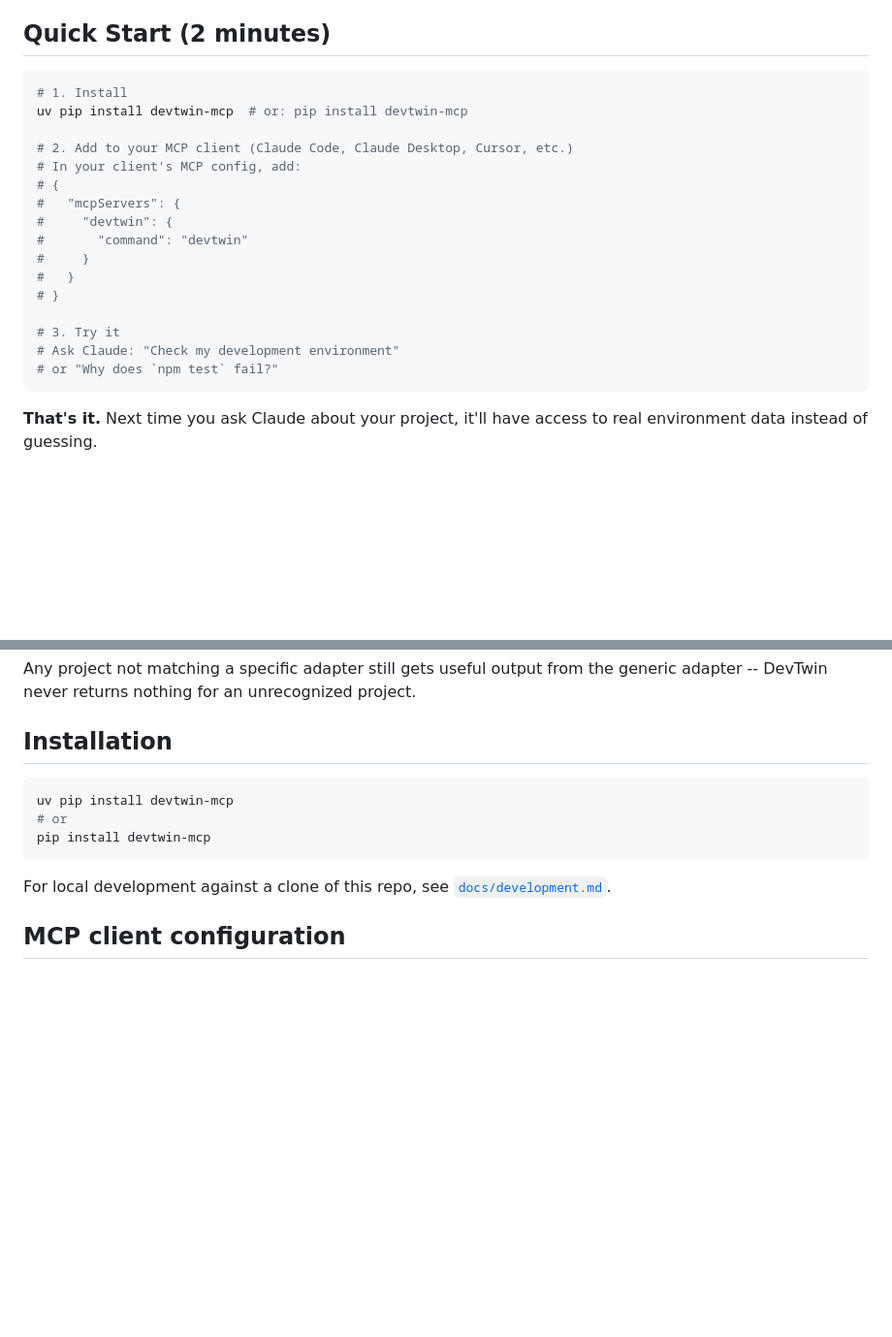
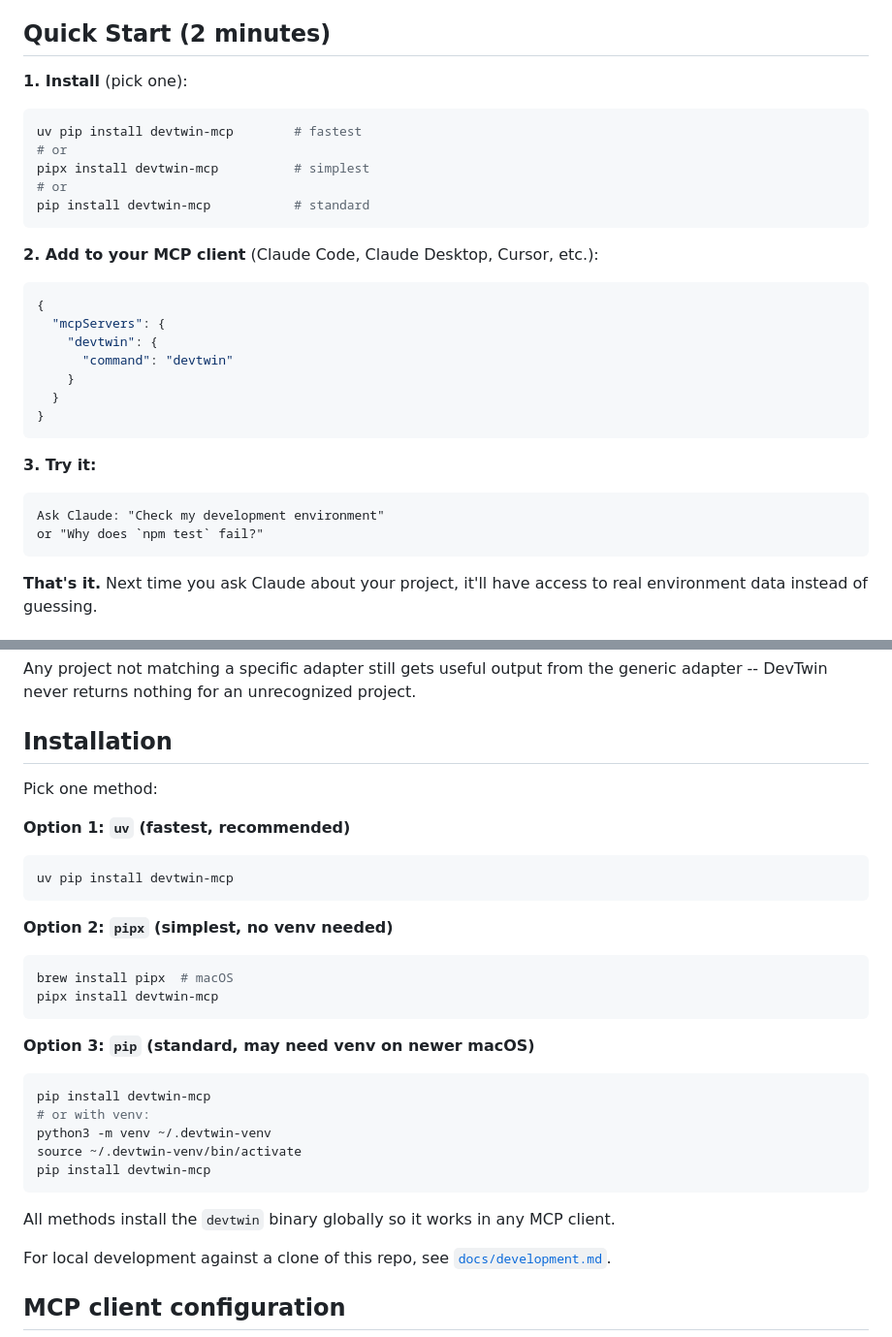
Before and after one commit to JaydeepDhamecha/devtwin, a Markdown page: README.md, 2 parts joined by grey strips. Shown at 97% size. GitHub-like rendering; blank space fills up the shorter version.

Commit message:
Add installation method options (uv, pipx, pip) to all docs
Updated:
- README: Quick Start and Installation sections now show all three methods
- ADOPTION.md: Step 1 and individual developer section include all options
- MESSAGING.md: Slack/Discord templates updated with installation choices

Each method explained:
- uv: fastest
- pipx: simplest (no venv needed)
- pip: standard

Co-Authored-By: Claude Haiku 4.5 <noreply@anthropic.com>

````diff
--- a/README.md
+++ b/README.md
@@ -8,23 +8,30 @@ It detects project technology, checks installed runtime versions against what a
 
 ## Quick Start (2 minutes)
 
+**1. Install** (pick one):
 ```bash
-# 1. Install
-uv pip install devtwin-mcp  # or: pip install devtwin-mcp
+uv pip install devtwin-mcp        # fastest
+# or
+pipx install devtwin-mcp          # simplest
+# or
+pip install devtwin-mcp           # standard
+```
 
-# 2. Add to your MCP client (Claude Code, Claude Desktop, Cursor, etc.)
-# In your client's MCP config, add:
-# {
-#   "mcpServers": {
-#     "devtwin": {
-#       "command": "devtwin"
-#     }
-#   }
-# }
+**2. Add to your MCP client** (Claude Code, Claude Desktop, Cursor, etc.):
+```json
+{
+  "mcpServers": {
+    "devtwin": {
+      "command": "devtwin"
+    }
+  }
+}
+```
 
-# 3. Try it
-# Ask Claude: "Check my development environment"
-# or "Why does `npm test` fail?"
+**3. Try it:**
+```
+Ask Claude: "Check my development environment"
+or "Why does `npm test` fail?"
 ```
 
 **That's it.** Next time you ask Claude about your project, it'll have access to real environment data instead of guessing.
@@ -356,11 +363,29 @@ project.
 
 ## Installation
 
+Pick one method:
+
+**Option 1: `uv` (fastest, recommended)**
 ```bash
 uv pip install devtwin-mcp
-# or
+```
+
+**Option 2: `pipx` (simplest, no venv needed)**
+```bash
+brew install pipx  # macOS
+pipx install devtwin-mcp
+```
+
+**Option 3: `pip` (standard, may need venv on newer macOS)**
+```bash
+pip install devtwin-mcp
+# or with venv:
+python3 -m venv ~/.devtwin-venv
+source ~/.devtwin-venv/bin/activate
 pip install devtwin-mcp
 ```
+
+All methods install the `devtwin` binary globally so it works in any MCP client.
 
 For local development against a clone of this repo, see
 [`docs/development.md`](docs/development.md).
````
Also changed, not shown: ADOPTION.md (+15 -3 lines), MESSAGING.md (+10 -2 lines).
